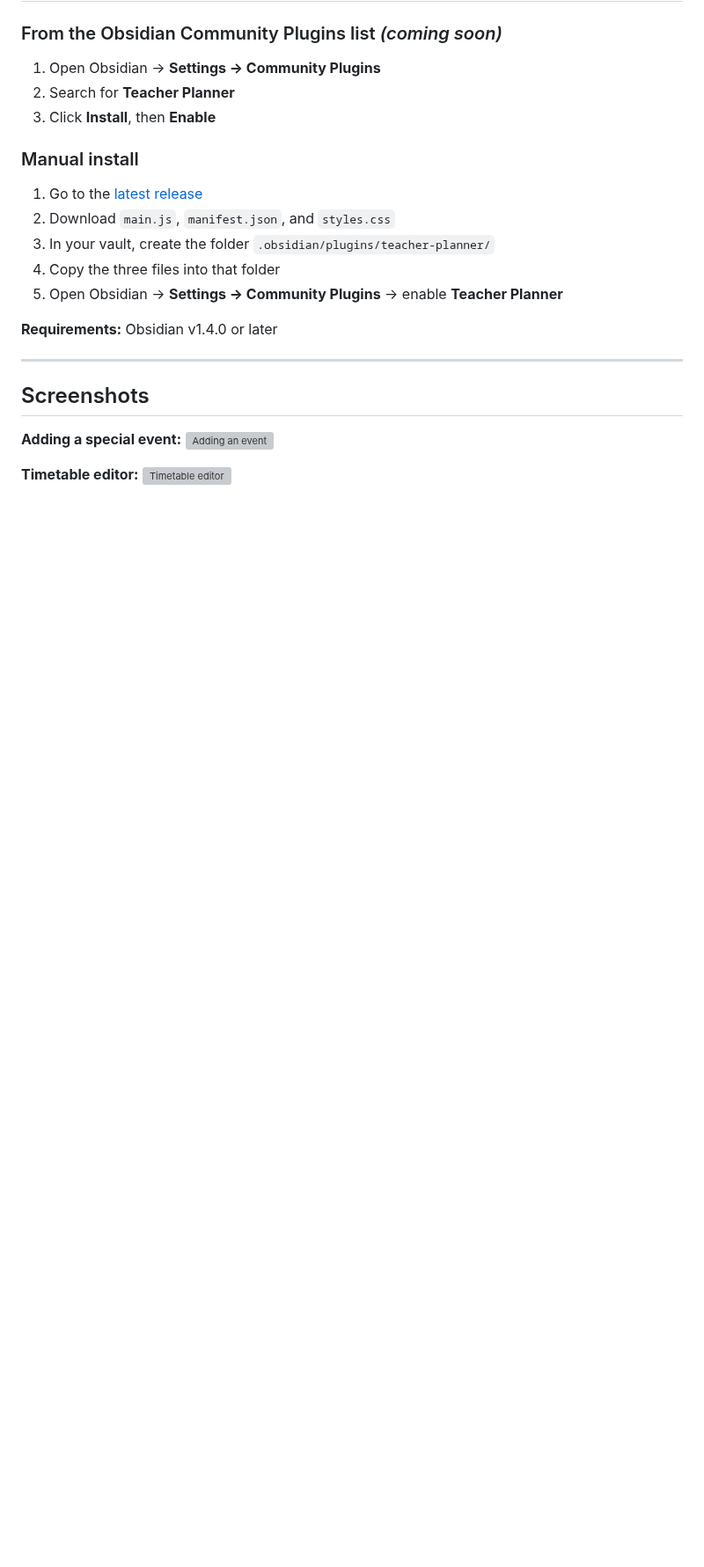
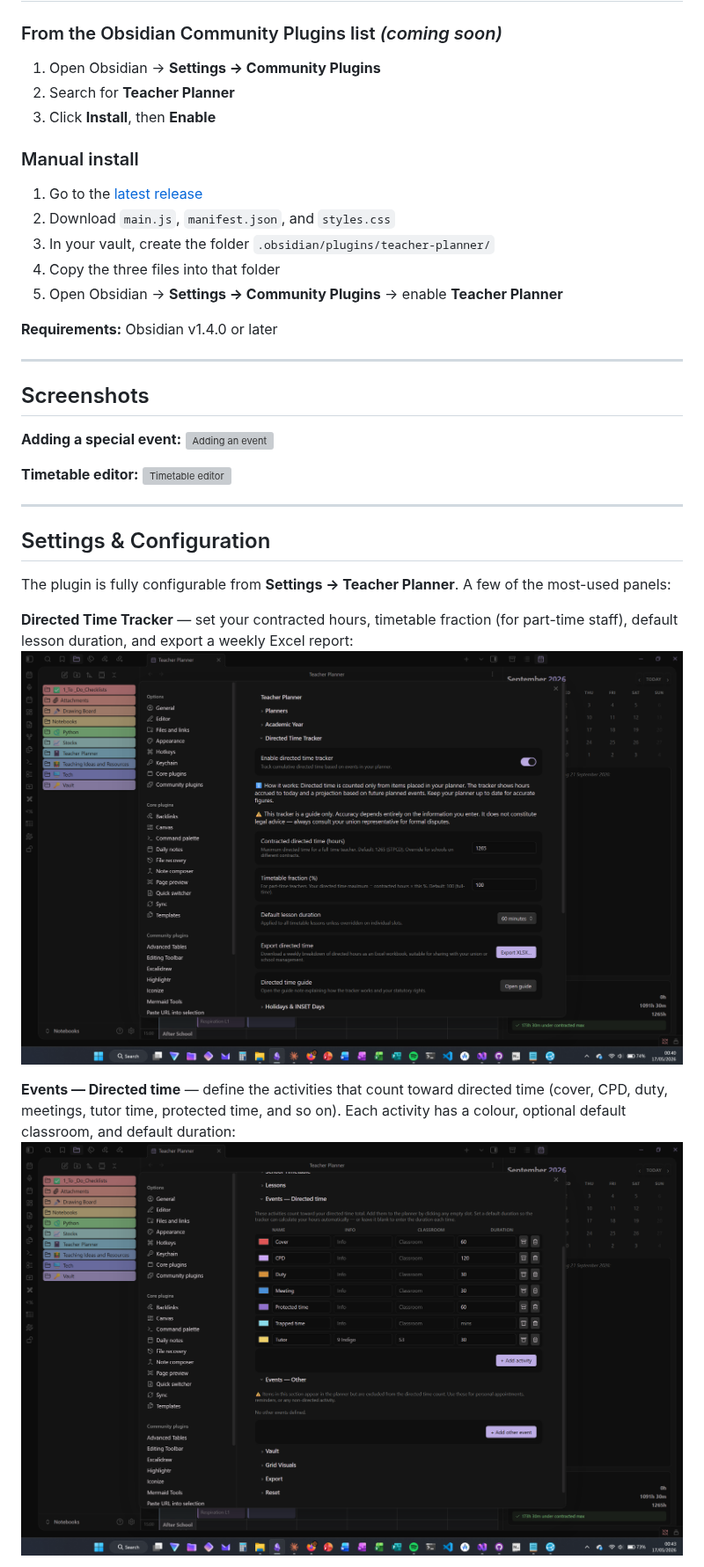
Before and after one commit to NSDerred/teacher-planner-obsidian, a Markdown page: README.md, the part around one of its changes. Shown at 88% size. Rendered like a GitHub page; pictures changed too: docs/screenshots/settings-directed-time-events.png (added), docs/screenshots/settings-directed-time.png (added); blank space fills up the shorter version; grey boxes are pictures that could not be loaded.

```diff
--- a/README.md
+++ b/README.md
@@ -75,3 +75,16 @@ Define the types of slot that make up your school day — Lesson, Break, Registr
 
 **Timetable editor:**
-![Timetable editor](docs/timetable-editor.gif)
+![Timetable editor](docs/screenshots/timetable-editor.gif)
+
+---
+
+## Settings & Configuration
+
+The plugin is fully configurable from **Settings → Teacher Planner**. A few of the most-used panels:
+
+**Directed Time Tracker** — set your contracted hours, timetable fraction (for part-time staff), default lesson duration, and export a weekly Excel report:
+![Directed time tracker settings](docs/screenshots/settings-directed-time.png)
+
+**Events — Directed time** — define the activities that count toward directed time (cover, CPD, duty, meetings, tutor time, protected time, and so on). Each activity has a colour, optional default classroom, and default duration:
+![Directed time events settings](docs/screenshots/settings-directed-time-events.png)
+
```
Also changed, not shown: other parts of README.md (+4 -2 lines), docs/screenshots/settings-school-timetable.png (added), 4 other files.
